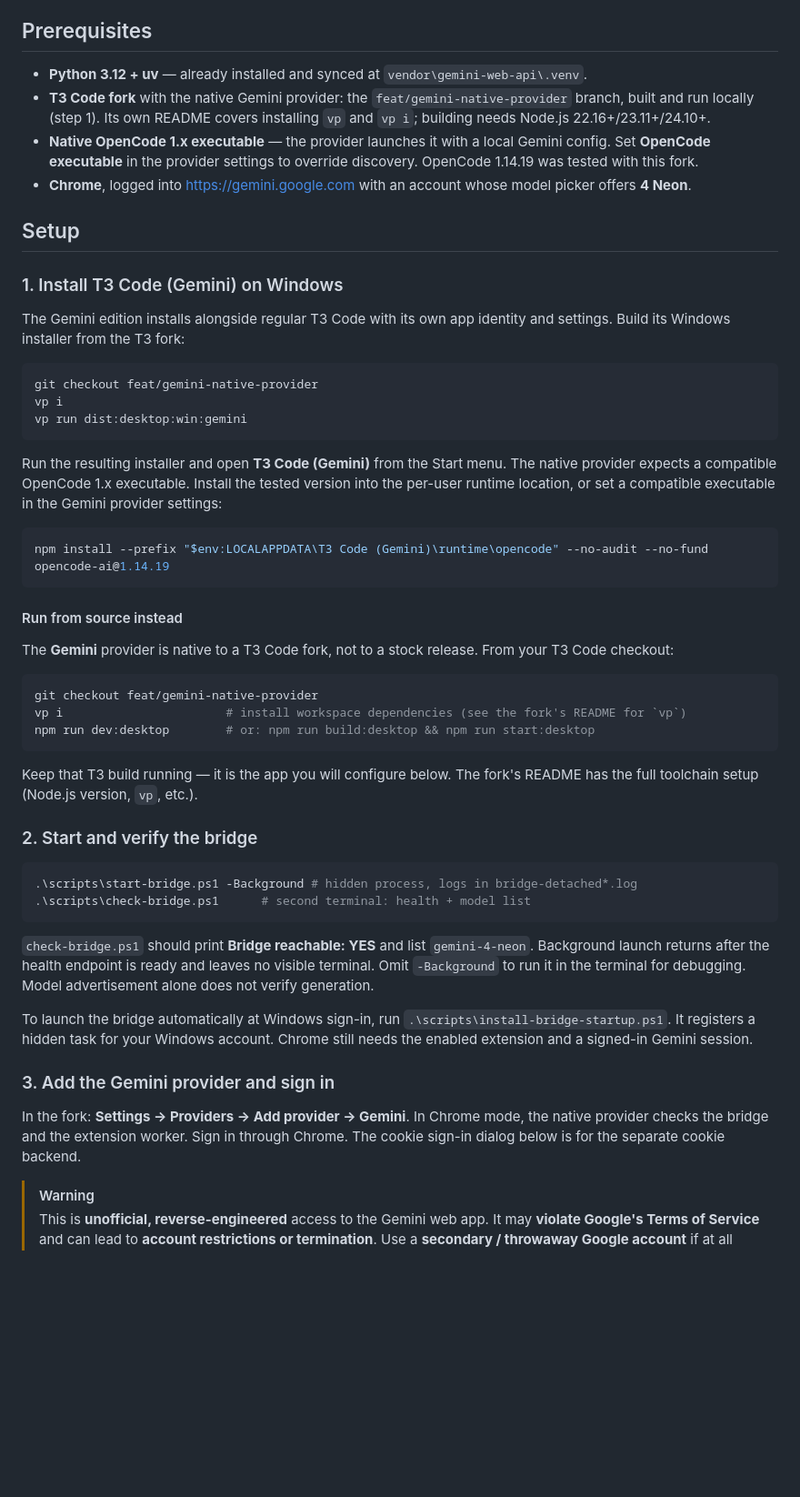
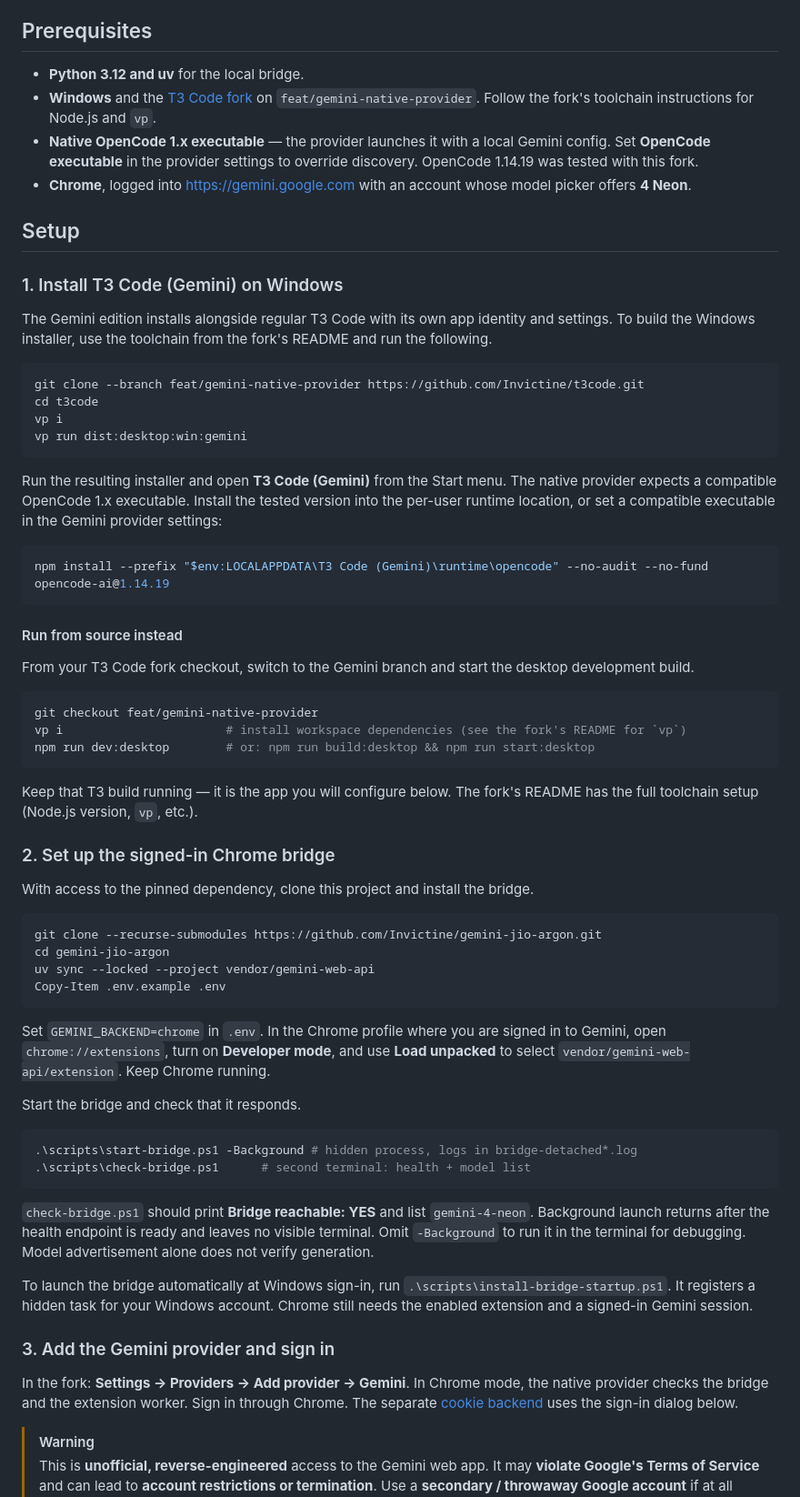
Before and after one commit to Invictine/gemini-jio-argon, a Markdown page: README.md, the part around one of its changes. Shown at 91% size. Rendered like a GitHub page; blank space fills up the shorter version.

````diff
--- a/README.md
+++ b/README.md
@@ -27,8 +39,8 @@ The T3 Code fork's `feat/gemini-native-provider` branch adds **Gemini** under Se
 
 ## Prerequisites
 
-- **Python 3.12 + uv** — already installed and synced at `vendor\gemini-web-api\.venv`.
-- **T3 Code fork** with the native Gemini provider: the `feat/gemini-native-provider` branch, built and run locally (step 1). Its own README covers installing `vp` and `vp i`; building needs Node.js 22.16+/23.11+/24.10+.
+- **Python 3.12 and uv** for the local bridge.
+- **Windows** and the [T3 Code fork](https://github.com/Invictine/t3code/tree/feat/gemini-native-provider) on `feat/gemini-native-provider`. Follow the fork's toolchain instructions for Node.js and `vp`.
 - **Native OpenCode 1.x executable** — the provider launches it with a local Gemini config. Set **OpenCode executable** in the provider settings to override discovery. OpenCode 1.14.19 was tested with this fork.
 - **Chrome**, logged into <https://gemini.google.com> with an account whose model picker offers **4 Neon**.
 
@@ -36,10 +48,11 @@ The T3 Code fork's `feat/gemini-native-provider` branch adds **Gemini** under Se
 
 ### 1. Install T3 Code (Gemini) on Windows
 
-The Gemini edition installs alongside regular T3 Code with its own app identity and settings. Build its Windows installer from the T3 fork:
+The Gemini edition installs alongside regular T3 Code with its own app identity and settings. To build the Windows installer, use the toolchain from the fork's README and run the following.
 
 ```powershell
-git checkout feat/gemini-native-provider
+git clone --branch feat/gemini-native-provider https://github.com/Invictine/t3code.git
+cd t3code
 vp i
 vp run dist:desktop:win:gemini
 ```
@@ -52,7 +65,7 @@ npm install --prefix "$env:LOCALAPPDATA\T3 Code (Gemini)\runtime\opencode" --no-
 
 #### Run from source instead
 
-The **Gemini** provider is native to a T3 Code fork, not to a stock release. From your T3 Code checkout:
+From your T3 Code fork checkout, switch to the Gemini branch and start the desktop development build.
 
 ```powershell
 git checkout feat/gemini-native-provider
@@ -62,7 +75,20 @@ npm run dev:desktop        # or: npm run build:desktop && npm run start:desktop
 
 Keep that T3 build running — it is the app you will configure below. The fork's README has the full toolchain setup (Node.js version, `vp`, etc.).
 
-### 2. Start and verify the bridge
+### 2. Set up the signed-in Chrome bridge
+
+With access to the pinned dependency, clone this project and install the bridge.
+
+```powershell
+git clone --recurse-submodules https://github.com/Invictine/gemini-jio-argon.git
+cd gemini-jio-argon
+uv sync --locked --project vendor/gemini-web-api
+Copy-Item .env.example .env
+```
+
+Set `GEMINI_BACKEND=chrome` in `.env`. In the Chrome profile where you are signed in to Gemini, open `chrome://extensions`, turn on **Developer mode**, and use **Load unpacked** to select `vendor/gemini-web-api/extension`. Keep Chrome running.
+
+Start the bridge and check that it responds.
 
 ```powershell
 .\scripts\start-bridge.ps1 -Background # hidden process, logs in bridge-detached*.log
@@ -75,7 +101,7 @@ To launch the bridge automatically at Windows sign-in, run `.\scripts\install-br
 
 ### 3. Add the Gemini provider and sign in
 
-In the fork: **Settings → Providers → Add provider → Gemini**. In Chrome mode, the native provider checks the bridge and the extension worker. Sign in through Chrome. The cookie sign-in dialog below is for the separate cookie backend.
+In the fork: **Settings → Providers → Add provider → Gemini**. In Chrome mode, the native provider checks the bridge and the extension worker. Sign in through Chrome. The separate [cookie backend](docs/cookie-capture.md) uses the sign-in dialog below.
 
 > [!WARNING]
 > This is **unofficial, reverse-engineered** access to the Gemini web app. It may **violate Google's Terms of Service** and can lead to **account restrictions or termination**. Use a **secondary / throwaway Google account** if at all possible. See "Read this first" above.
````
Also changed, not shown: other parts of README.md (+15 -25 lines), docs/reliability-report.md (+2 -2 lines), assets/demo/neon-file-read.png (added), 1 other file.
